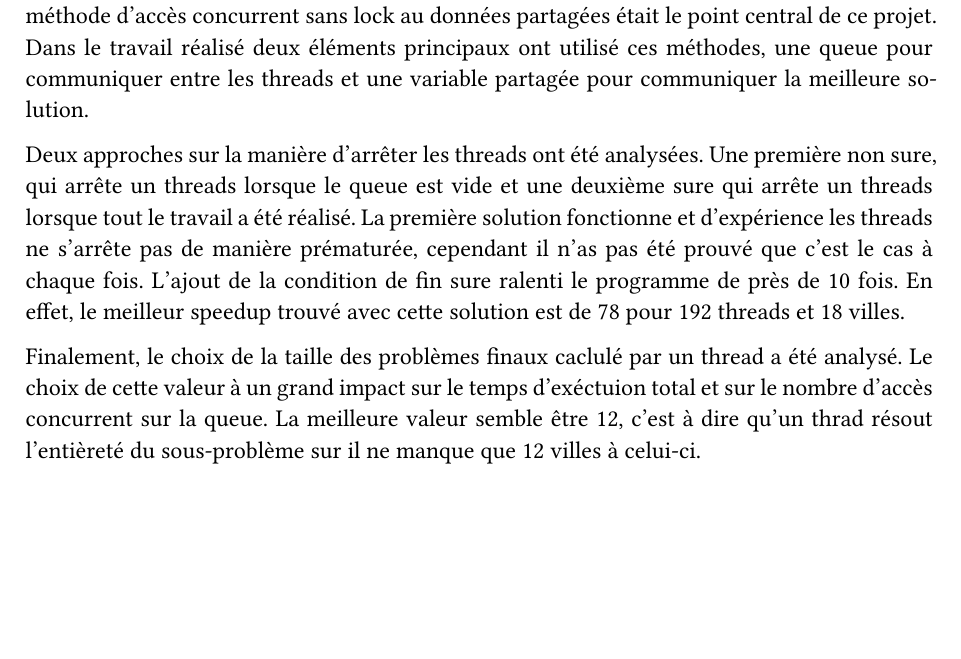
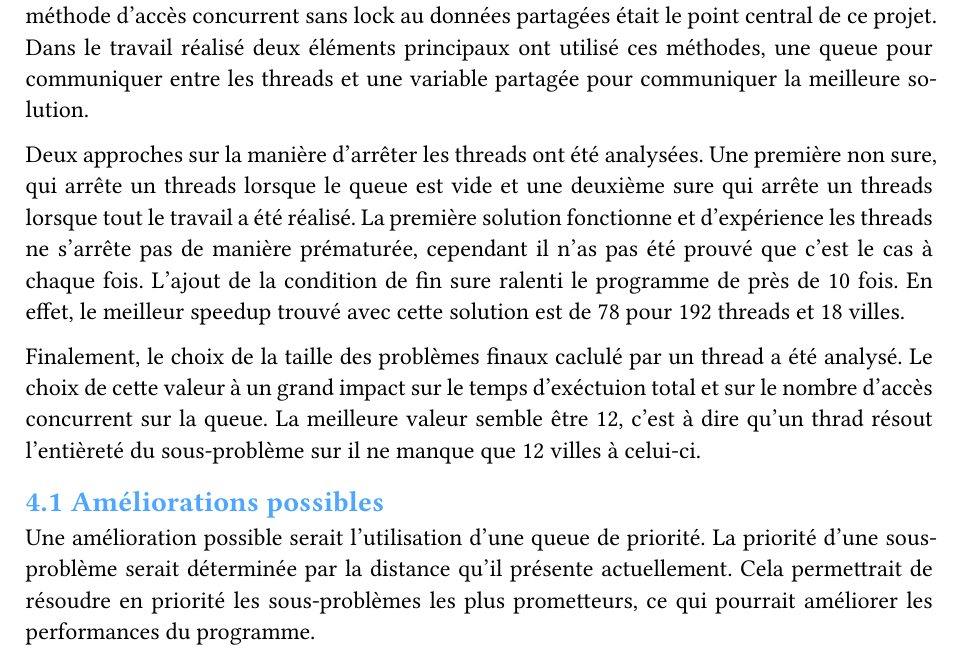
Before and after one commit to garfeux/PCM_FinalProject, a Typst document (rapport/pcm.typ): part of page 9 of 9, cut so that both start at the same text, the shorter picture padded with empty space. The pictures show the PDF file rapport/pcm.pdf that the author committed with the source.

Commit message:
add amélioration

```diff
--- a/rapport/pcm.typ
+++ b/rapport/pcm.typ
@@ -306,3 +306,6 @@ Pour conclure, le programme réalisé permet de résoudre le problème du voyage
 Deux approches sur la manière d'arrêter les threads ont été analysées. Une première non sure, qui arrête un threads lorsque le queue est vide et une deuxième sure qui arrête un threads lorsque tout le travail a été réalisé. La première solution fonctionne et d'expérience les threads ne s'arrête pas de manière prématurée, cependant il n'as pas été prouvé que c'est le cas à chaque fois. L'ajout de la condition de fin sure ralenti le programme de près de 10 fois. En effet, le meilleur speedup trouvé avec cette solution est de 78 pour 192 threads et 18 villes.
 
 Finalement, le choix de la taille des problèmes finaux caclulé par un thread a été analysé. Le choix de cette valeur à un grand impact sur le temps d'exéctuion total et sur le nombre d'accès concurrent sur la queue. La meilleure valeur semble être 12, c'est à dire qu'un thrad résout l'entièreté du sous-problème sur il ne manque que 12 villes à celui-ci.
+
+== Améliorations possibles
+Une amélioration possible serait l'utilisation d'une queue de priorité. La priorité d'une sous-problème serait déterminée par la distance qu'il présente actuellement. Cela permettrait de résoudre en priorité les sous-problèmes les plus prometteurs, ce qui pourrait améliorer les performances du programme.
```
Also changed, not shown: rapport/pcm.pdf.
